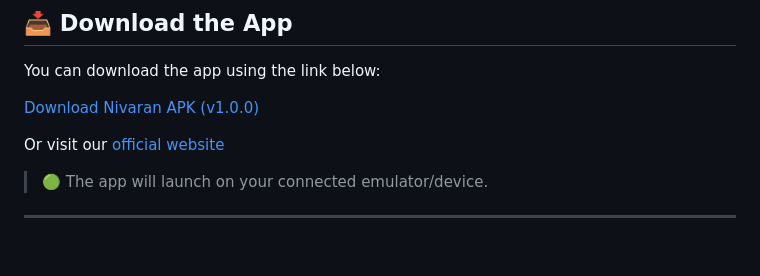
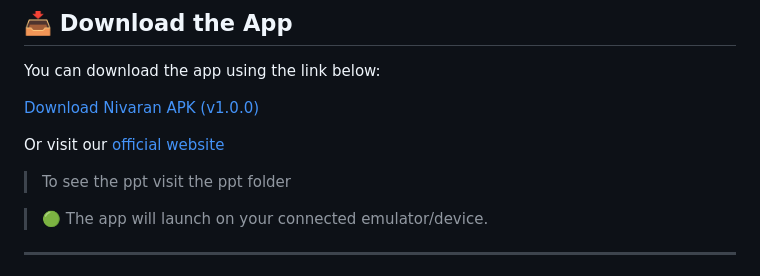
Before and after one commit to Alexa88879/Nivaran., a Markdown page: README.md, the part around the change. Rendered like a GitHub page; blank space fills up the shorter version.

```diff
--- a/README.md
+++ b/README.md
@@ -71,6 +71,7 @@ You can download the app using the link below:
 
 Or visit our [official website](https://versionhost-88b2d.web.app/)
 
+> To see the ppt visit the ppt folder
 
 > 🟢 The app will launch on your connected emulator/device.
 
```
